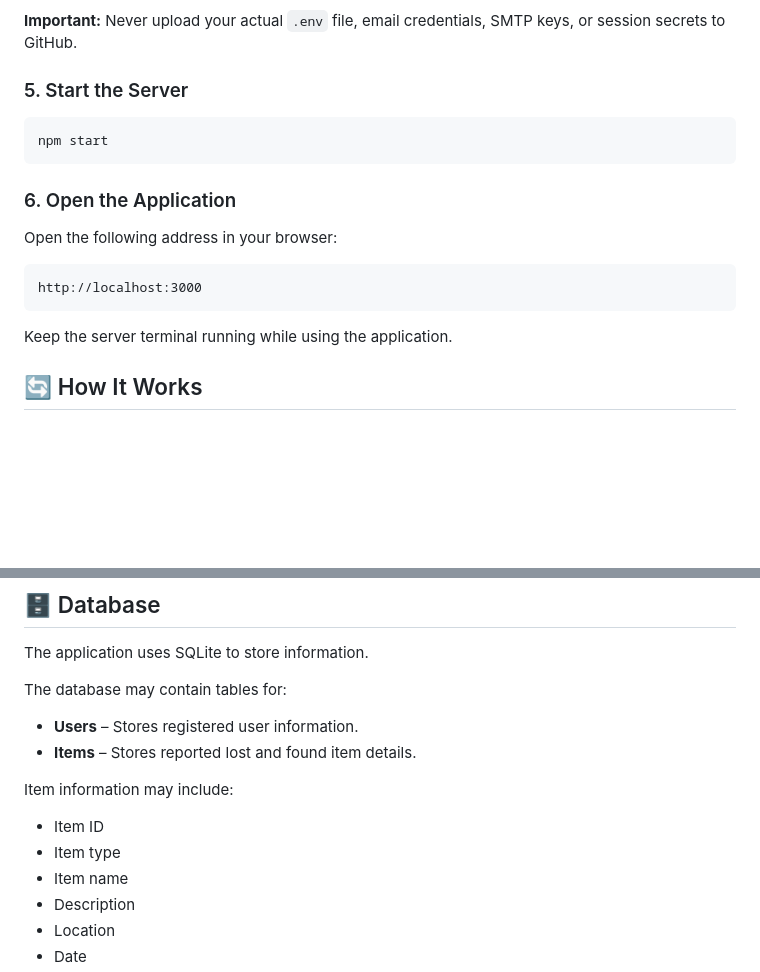
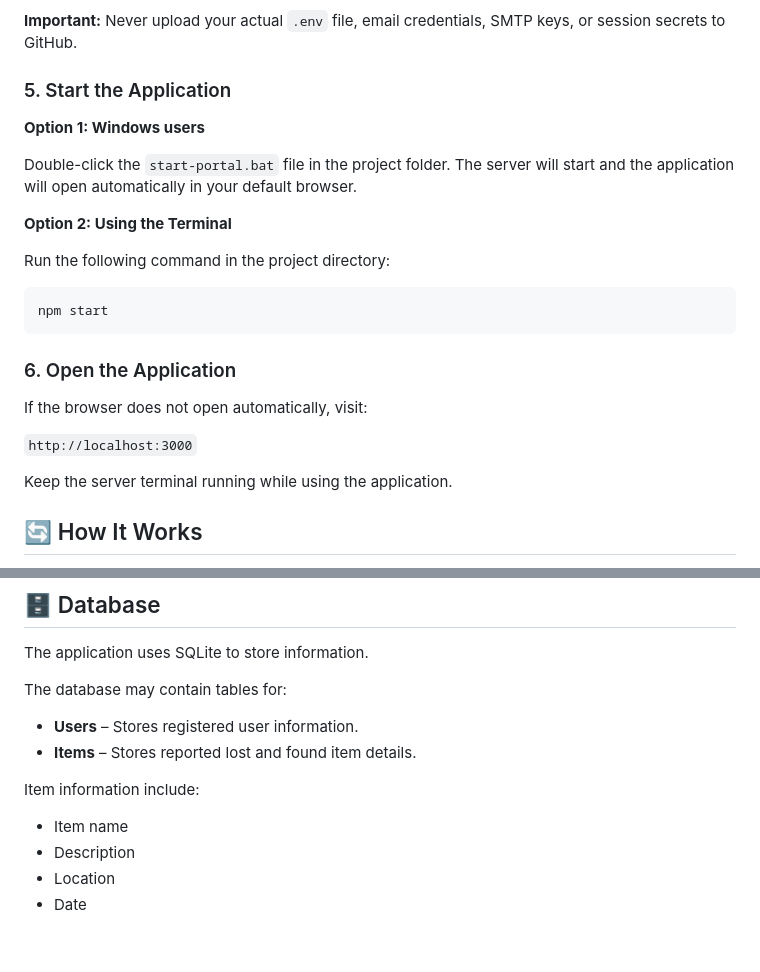
Before and after one commit to Nupurrrrr/Campus-lost-and-found, a Markdown page: README.md, 2 parts joined by grey strips. Rendered like a GitHub page; blank space fills up the shorter version.

````diff
--- a/README.md
+++ b/README.md
@@ -109,7 +109,15 @@ Use the exact variable names expected by your `server.js`. Email settings are ne
 
 **Important:** Never upload your actual `.env` file, email credentials, SMTP keys, or session secrets to GitHub.
 
-### 5. Start the Server
+### 5. Start the Application
+
+**Option 1: Windows users**
+
+Double-click the `start-portal.bat` file in the project folder. The server will start and the application will open automatically in your default browser.
+
+**Option 2: Using the Terminal**
+
+Run the following command in the project directory:
 
 ```bash
 npm start
@@ -117,11 +125,9 @@ npm start
 
 ### 6. Open the Application
 
-Open the following address in your browser:
+If the browser does not open automatically, visit:
 
-```text
-http://localhost:3000
-```
+`http://localhost:3000`
 
 Keep the server terminal running while using the application.
 
@@ -144,9 +150,7 @@ The database may contain tables for:
 - **Users** – Stores registered user information.
 - **Items** – Stores reported lost and found item details.
 
-Item information may include:
-- Item ID
-- Item type
+Item information include:
 - Item name
 - Description
 - Location
````
Also changed, not shown: other parts of README.md (+0 -2 lines).
